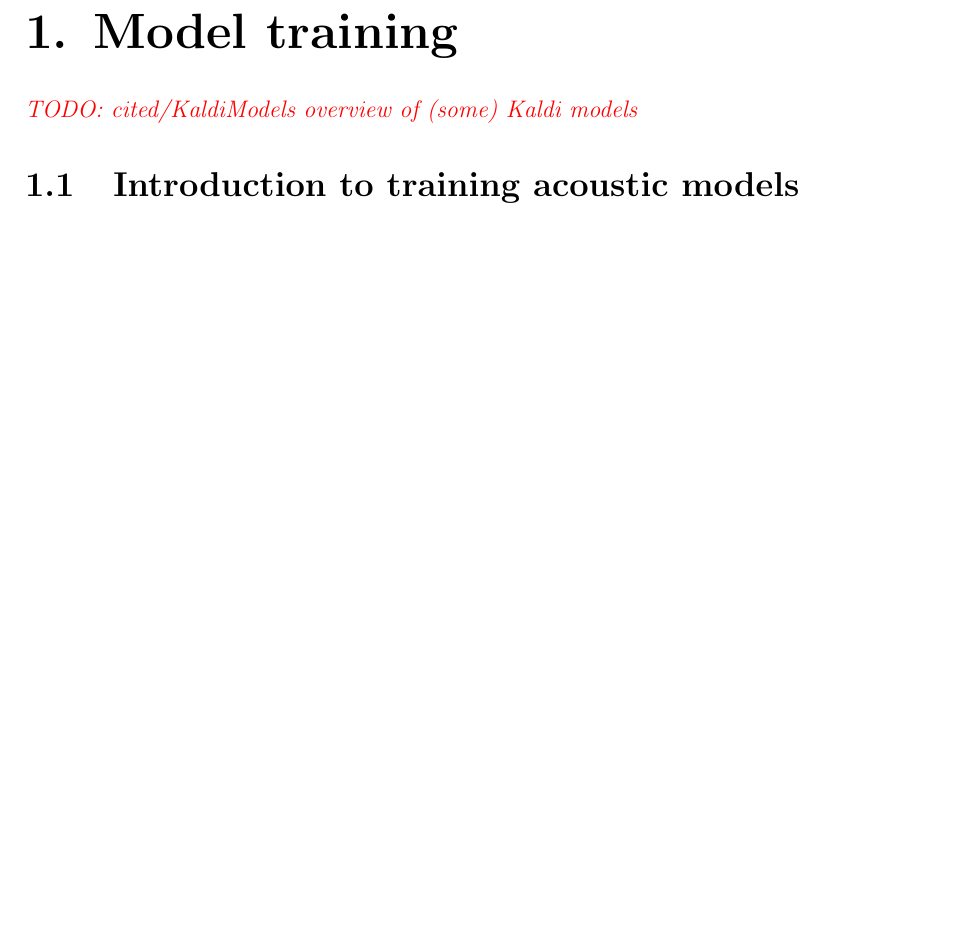
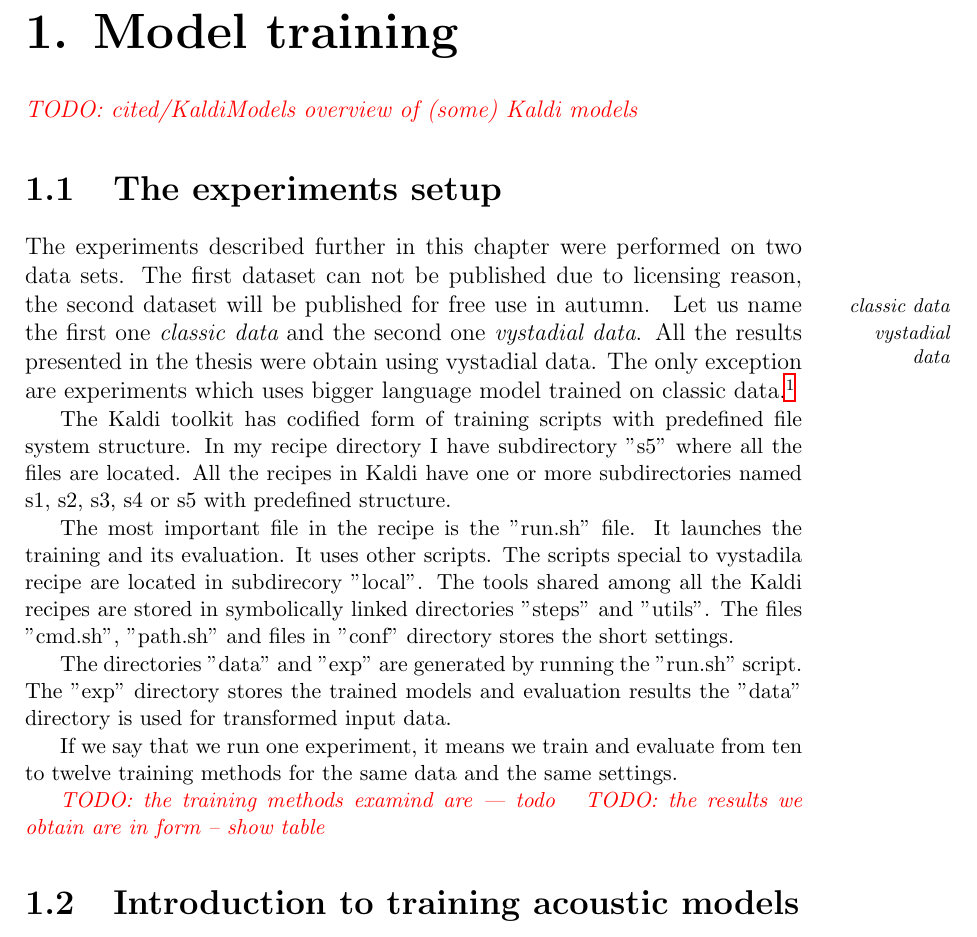
Before and after one commit to oplatek/kaldi-thesis, a LaTeX thesis (text/main.tex, which reads text/training.tex): part of page 3 of 11 before the commit and part of page 3 of 13 after it, cut so that both start at the same text, the shorter picture padded with empty space. Compiled offline with LaTeX, dvips and Ghostscript.

Commit message:
Added ascii art recipe structure and training in general

```diff
--- a/text/training.tex
+++ b/text/training.tex
@@ -5,3 +5,29 @@
 % FIXME write about the remarks
 % remakrs:
 \todo{cited/KaldiModels overview of (some) Kaldi models}
+
+\section{The experiments setup}
+\label{sec:the_experiments_setup}
+
+The experiments described further in this chapter were performed on two data sets.
+The first dataset can not be published due to licensing reason,
+the~second dataset will be published for free use in autumn.
+\ml{classic data}\ml{vystadial data}
+Let us name the first one {\it classic data} and the second one {\it vystadial data}.
+All the results presented in the~thesis were obtain using vystadial data.
+The only exception are experiments which uses bigger language model trained
+on~classic data.\footnote{\todo{SHOULD WE PUBLISH THEM?}. The results classic data experiments
+can be found in the enclosed source code.}
+
+\small{The Kaldi toolkit has codified form of training scripts with predefined file system structure.
+In my recipe directory I have subdirectory "s5" where all the files are located. All the recipes in Kaldi have
+ one or more subdirectories named s1, s2, s3, s4 or s5 with predefined structure.
+
+The most important file in the recipe is the "run.sh" file. It launches the training and its evaluation.
+It uses other scripts. The scripts special to vystadila recipe are located in subdirecory "local".
+The tools shared among all the Kaldi recipes are stored in symbolically linked directories "steps" and "utils".
+The files "cmd.sh", "path.sh" and files in "conf" directory stores the short settings.
+
+The directories "data" and "exp" are generated by running the "run.sh" script.
+The "exp" directory stores the trained models and evaluation results the "data"
+directory is used for transformed input data.}
@@ -8,3 +62,12 @@
+\label{fig:ascii-box}
+\end{figure}
+
+If we say that we run one experiment, it means we train and evaluate from ten to twelve training methods
+for the same data and the same settings.
+
+\todo{the training methods examind are --- todo}
+\todo{the results we obtain are in form -- show table}
+% section the_experiments_setup (end)
 
 \section{Introduction to training acoustic models}
 \label{sec:introduction_to_training_acoustic_models}
```
Also changed, not shown: text/title_pages.tex (+2 -2 lines), text/training.tex (28 more changed lines).
